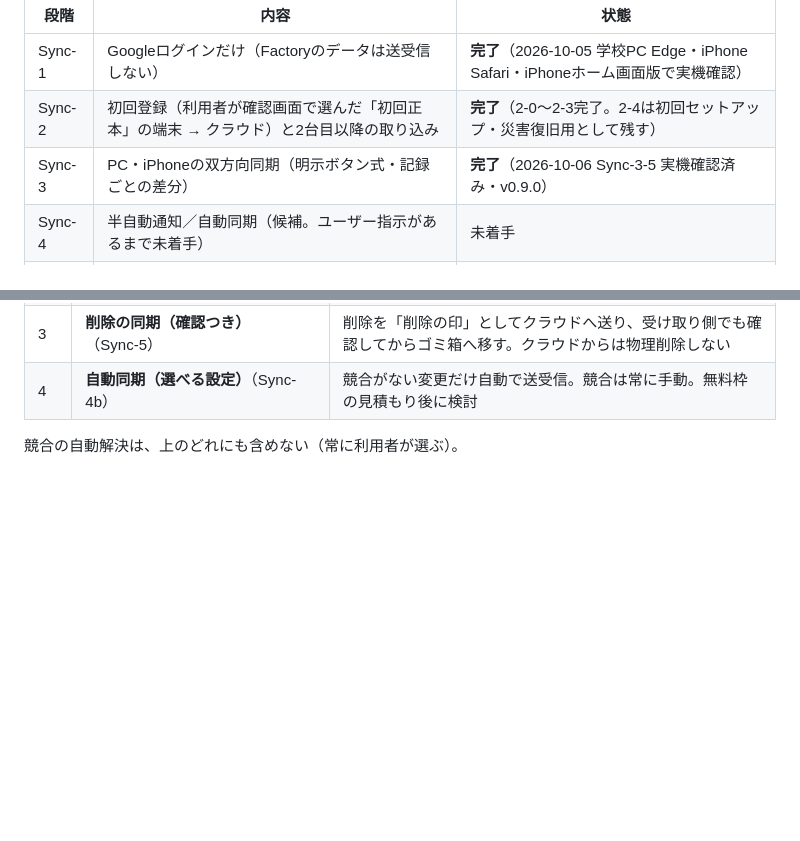
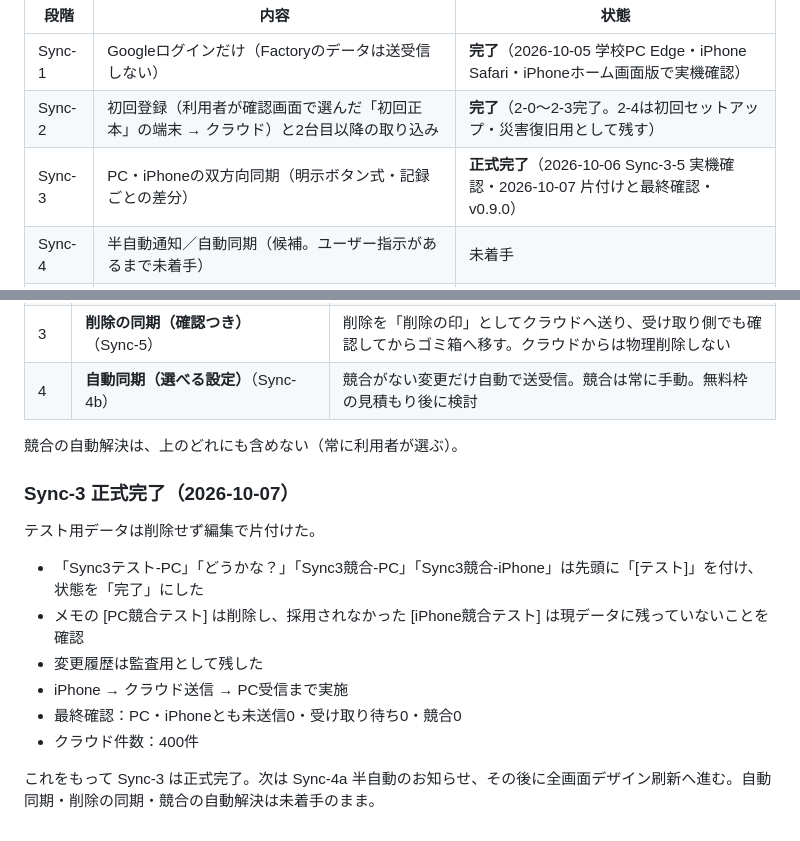
Before and after one commit to 6p5ts2kb5b-cyber/3ai-development-factory, a Markdown page: docs/同期設計.md, 2 parts joined by grey strips. Drawn GitHub-style; blank space fills up the shorter version.

Commit message:
Mark Sync-3 formally complete in sync design

```diff
--- a/docs/同期設計.md
+++ b/docs/同期設計.md
@@ -6,7 +6,7 @@
 |---|---|---|
 | Sync-1 | Googleログインだけ（Factoryのデータは送受信しない） | **完了**（2026-10-05 学校PC Edge・iPhone Safari・iPhoneホーム画面版で実機確認） |
 | Sync-2 | 初回登録（利用者が確認画面で選んだ「初回正本」の端末 → クラウド）と2台目以降の取り込み | **完了**（2-0〜2-3完了。2-4は初回セットアップ・災害復旧用として残す） |
-| Sync-3 | PC・iPhoneの双方向同期（明示ボタン式・記録ごとの差分） | **完了**（2026-10-06 Sync-3-5 実機確認済み・v0.9.0） |
+| Sync-3 | PC・iPhoneの双方向同期（明示ボタン式・記録ごとの差分） | **正式完了**（2026-10-06 Sync-3-5 実機確認・2026-10-07 片付けと最終確認・v0.9.0） |nc-3-5 実機確認済み・v0.9.0） |
 | Sync-4 | 半自動通知／自動同期（候補。ユーザー指示があるまで未着手） | 未着手 |
 | Sync-5 | 削除の同期・追加の通しテスト（候補。ユーザー指示があるまで未着手） | 未着手 |
 
@@ -210,3 +210,15 @@ Sync-3では削除をほかの端末へ反映しないため、片方で削除
 | 4 | **自動同期（選べる設定）**（Sync-4b） | 競合がない変更だけ自動で送受信。競合は常に手動。無料枠の見積もり後に検討 |
 
 競合の自動解決は、上のどれにも含めない（常に利用者が選ぶ）。
+
+
+### Sync-3 正式完了（2026-10-07）
+テスト用データは削除せず編集で片付けた。
+- 「Sync3テスト-PC」「どうかな？」「Sync3競合-PC」「Sync3競合-iPhone」は先頭に「[テスト]」を付け、状態を「完了」にした
+- メモの [PC競合テスト] は削除し、採用されなかった [iPhone競合テスト] は現データに残っていないことを確認
+- 変更履歴は監査用として残した
+- iPhone → クラウド送信 → PC受信まで実施
+- 最終確認：PC・iPhoneとも未送信0・受け取り待ち0・競合0
+- クラウド件数：400件
+
+これをもって Sync-3 は正式完了。次は Sync-4a 半自動のお知らせ、その後に全画面デザイン刷新へ進む。自動同期・削除の同期・競合の自動解決は未着手のまま。
```
